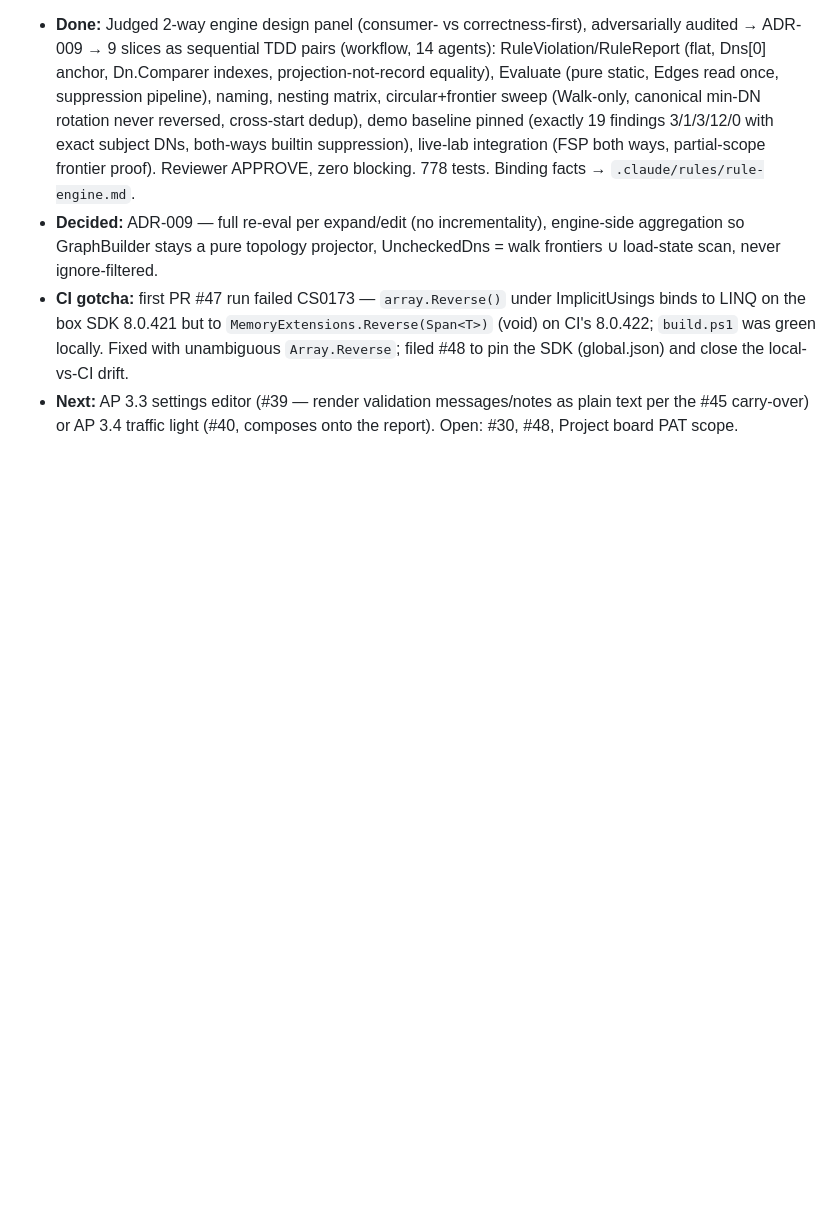
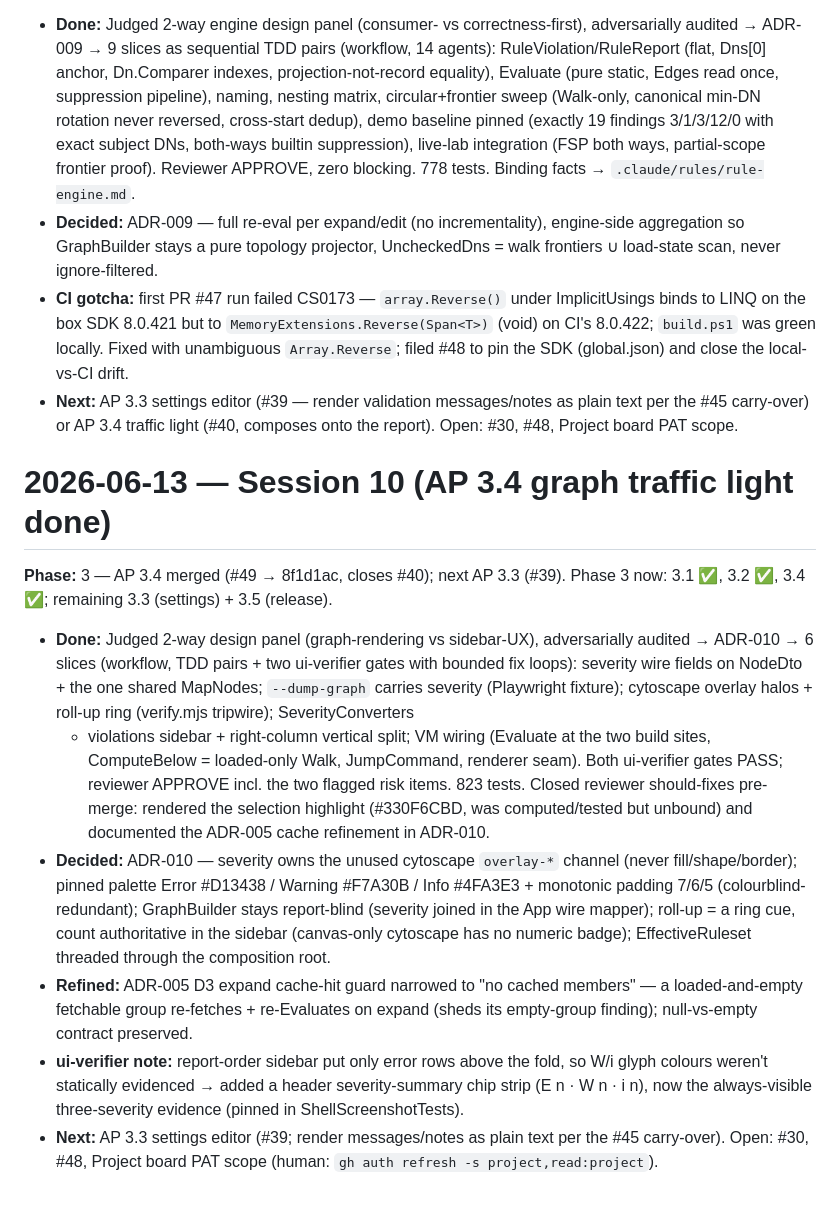
Before and after one commit to Atrono/GroupWeaver, a Markdown page: docs/journal/2026-06-13.md, the part around the change. GitHub-like rendering; blank space fills up the shorter version.

Commit message:
docs(journal): session 10 - AP 3.4 graph traffic light merged
Co-Authored-By: Claude Fable 5 <noreply@anthropic.com>

```diff
--- a/docs/journal/2026-06-13.md
+++ b/docs/journal/2026-06-13.md
@@ -57,3 +57,36 @@ widen, two endpoint:any accept pins).
 - **Next:** AP 3.3 settings editor (#39 — render validation messages/notes as
   plain text per the #45 carry-over) or AP 3.4 traffic light (#40, composes onto
   the report). Open: #30, #48, Project board PAT scope.
+
+# 2026-06-13 — Session 10 (AP 3.4 graph traffic light done)
+
+**Phase:** 3 — AP 3.4 merged (#49 → 8f1d1ac, closes #40); next AP 3.3 (#39).
+Phase 3 now: 3.1 ✅, 3.2 ✅, 3.4 ✅; remaining 3.3 (settings) + 3.5 (release).
+
+- **Done:** Judged 2-way design panel (graph-rendering vs sidebar-UX),
+  adversarially audited → ADR-010 → 6 slices (workflow, TDD pairs + two
+  ui-verifier gates with bounded fix loops): severity wire fields on NodeDto +
+  the one shared MapNodes; `--dump-graph` carries severity (Playwright fixture);
+  cytoscape overlay halos + roll-up ring (verify.mjs tripwire); SeverityConverters
+  + violations sidebar + right-column vertical split; VM wiring (Evaluate at the
+  two build sites, ComputeBelow = loaded-only Walk, JumpCommand, renderer seam).
+  Both ui-verifier gates PASS; reviewer APPROVE incl. the two flagged risk items.
+  823 tests. Closed reviewer should-fixes pre-merge: rendered the selection
+  highlight (#330F6CBD, was computed/tested but unbound) and documented the
+  ADR-005 cache refinement in ADR-010.
+- **Decided:** ADR-010 — severity owns the unused cytoscape `overlay-*` channel
+  (never fill/shape/border); pinned palette Error #D13438 / Warning #F7A30B /
+  Info #4FA3E3 + monotonic padding 7/6/5 (colourblind-redundant); GraphBuilder
+  stays report-blind (severity joined in the App wire mapper); roll-up = a ring
+  cue, count authoritative in the sidebar (canvas-only cytoscape has no numeric
+  badge); EffectiveRuleset threaded through the composition root.
+- **Refined:** ADR-005 D3 expand cache-hit guard narrowed to "no cached members"
+  — a loaded-and-empty fetchable group re-fetches + re-Evaluates on expand
+  (sheds its empty-group finding); null-vs-empty contract preserved.
+- **ui-verifier note:** report-order sidebar put only error rows above the fold,
+  so W/i glyph colours weren't statically evidenced → added a header
+  severity-summary chip strip (E n · W n · i n), now the always-visible
+  three-severity evidence (pinned in ShellScreenshotTests).
+- **Next:** AP 3.3 settings editor (#39; render messages/notes as plain text per
+  the #45 carry-over). Open: #30, #48, Project board PAT scope (human:
+  `gh auth refresh -s project,read:project`).
```
